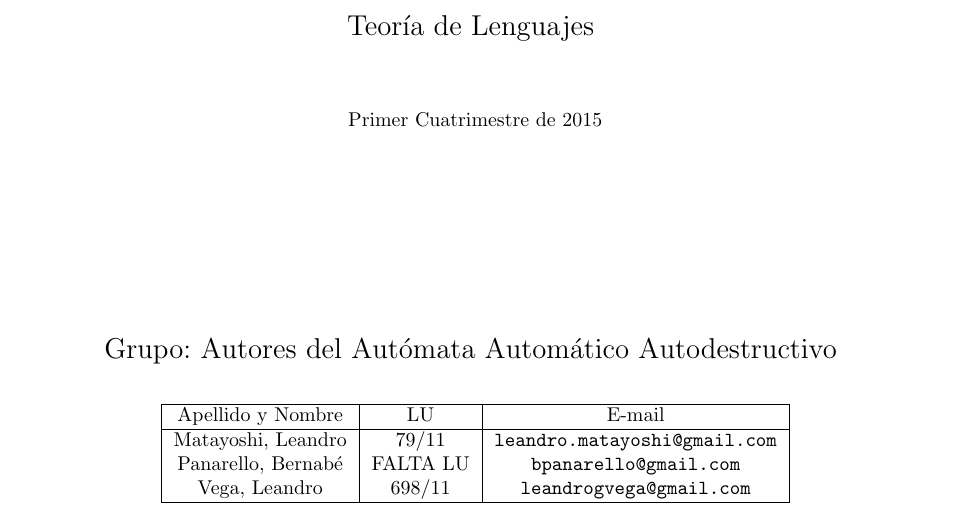
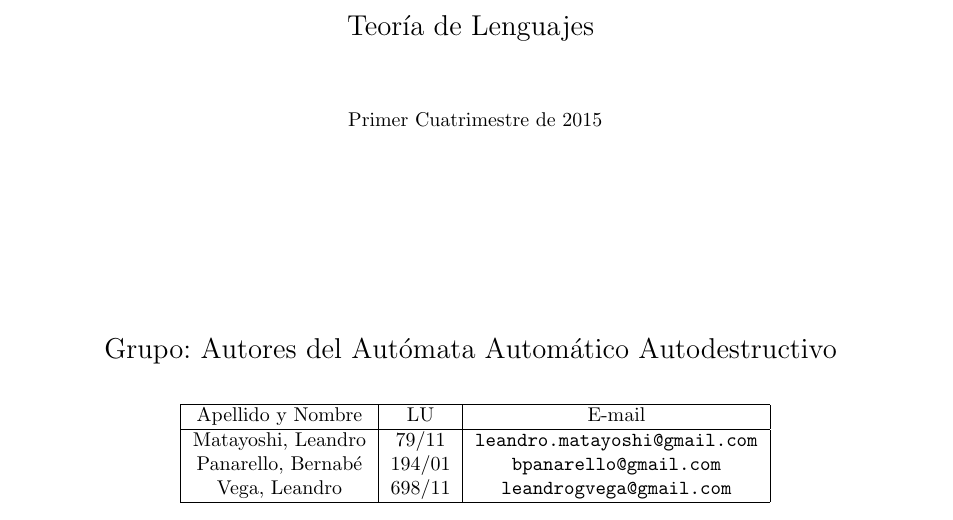
Before and after one commit to turtle-lea/tleng-tp2, a LaTeX document (informe/informe.tex): part of page 1 of 14, cut so that both start at the same text. Compiled offline with pdfLaTeX.

Commit message:
agrego LU faltante

```diff
--- a/informe/informe.tex
+++ b/informe/informe.tex
@@ -151,7 +151,7 @@ Grupo: Autores del Autómata Automático Autodestructivo
 Apellido y Nombre & LU & E-mail\\
 \hline
 Matayoshi, Leandro  & 79/11 & {\tt leandro.matayoshi@gmail.com}\\
-Panarello, Bernabé  & FALTA LU & {\tt bpanarello@gmail.com}\\
+Panarello, Bernabé  & 194/01 & {\tt bpanarello@gmail.com}\\
 Vega, Leandro    & 698/11 & {\tt leandrogvega@gmail.com}\\
 \hline
 \end{tabular}
```
Also changed, not shown: informe/informe.pdf.
